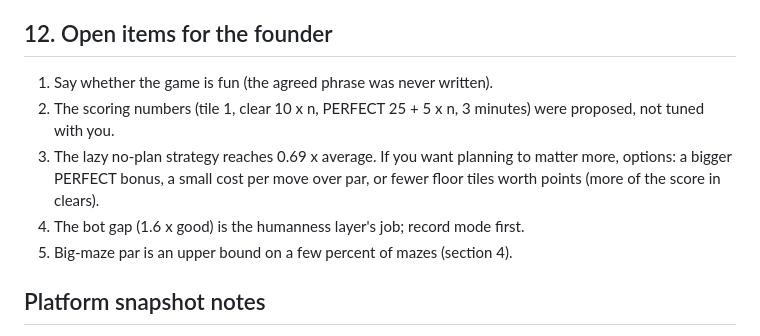
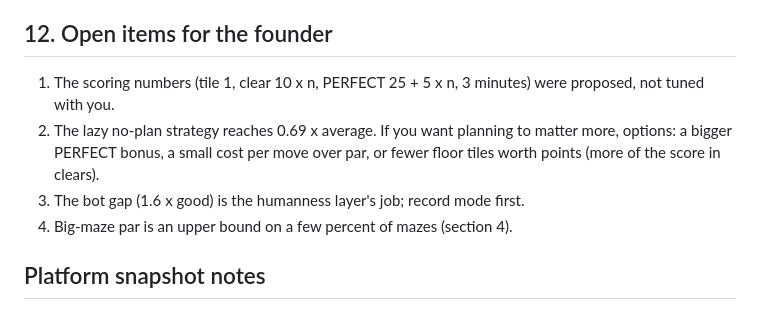
Before and after one commit to muneebattamindravel/jss-cloud-games, a Markdown page: packages/rang-bharo.md, the part around one of its changes. GitHub-like rendering.

```diff
--- a/packages/rang-bharo.md
+++ b/packages/rang-bharo.md
@@ -150,14 +194,13 @@ Titan One subset). **A real phone was not measured.**
   5. `shared/db/seeds/index.js`: a seed entry with `max_score_per_sec: 212`.
 
 ## 12. Open items for the founder
-1. Say whether the game is fun (the agreed phrase was never written).
-2. The scoring numbers (tile 1, clear 10 x n, PERFECT 25 + 5 x n, 3 minutes)
+1. The scoring numbers (tile 1, clear 10 x n, PERFECT 25 + 5 x n, 3 minutes)
    were proposed, not tuned with you.
-3. The lazy no-plan strategy reaches 0.69 x average. If you want planning to
+2. The lazy no-plan strategy reaches 0.69 x average. If you want planning to
    matter more, options: a bigger PERFECT bonus, a small cost per move over
    par, or fewer floor tiles worth points (more of the score in clears).
-4. The bot gap (1.6 x good) is the humanness layer's job; record mode first.
-5. Big-maze par is an upper bound on a few percent of mazes (section 4).
+3. The bot gap (1.6 x good) is the humanness layer's job; record mode first.
+4. Big-maze par is an upper bound on a few percent of mazes (section 4).
 
 ## Platform snapshot notes
 - `docs/HANDBOOK.md` and the session brief reference `games/pearls-connect`,
```
Also changed, not shown: other parts of packages/rang-bharo.md (+54 -10 lines).
